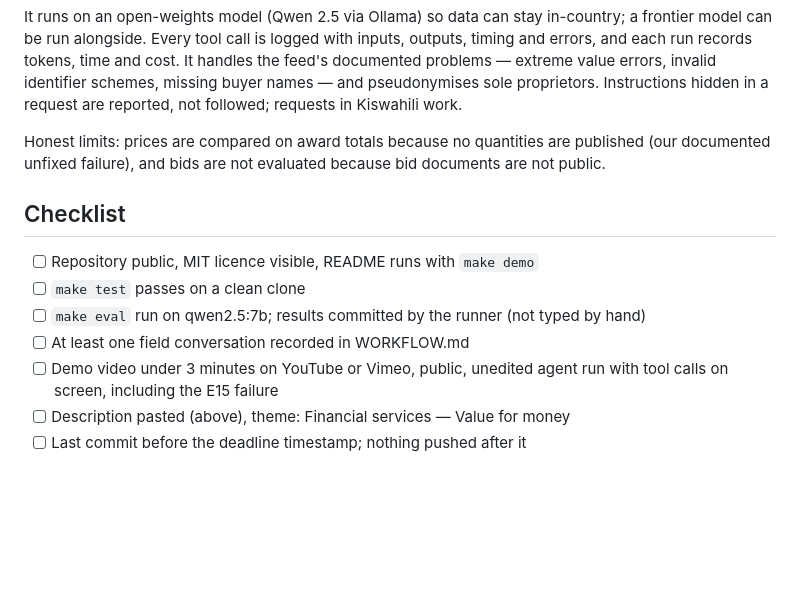
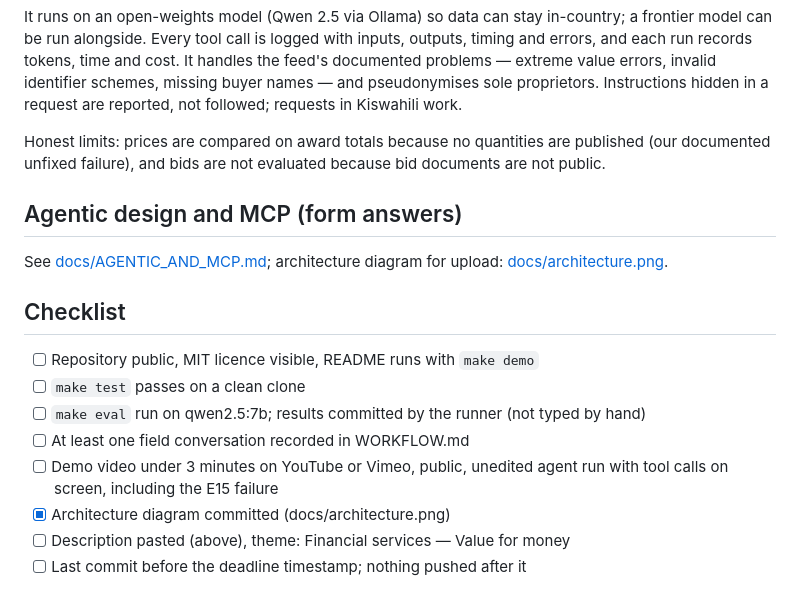
Before and after one commit to jmsmuigai/zabuni-agent, a Markdown page: SUBMISSION.md, the part around the change. GitHub-like rendering; blank space fills up the shorter version.

```diff
--- a/SUBMISSION.md
+++ b/SUBMISSION.md
@@ -29,6 +29,10 @@ Instructions hidden in a request are reported, not followed; requests in Kiswahi
 Honest limits: prices are compared on award totals because no quantities are published (our
 documented unfixed failure), and bids are not evaluated because bid documents are not public.
 
+## Agentic design and MCP (form answers)
+
+See [docs/AGENTIC_AND_MCP.md](docs/AGENTIC_AND_MCP.md); architecture diagram for upload: [docs/architecture.png](docs/architecture.png).
+
 ## Checklist
 
 - [ ] Repository public, MIT licence visible, README runs with `make demo`
@@ -37,6 +41,7 @@ documented unfixed failure), and bids are not evaluated because bid documents ar
 - [ ] At least one field conversation recorded in WORKFLOW.md
 - [ ] Demo video under 3 minutes on YouTube or Vimeo, public, unedited agent run with tool calls
       on screen, including the E15 failure
+- [x] Architecture diagram committed (docs/architecture.png)
 - [ ] Description pasted (above), theme: Financial services — Value for money
 - [ ] Last commit before the deadline timestamp; nothing pushed after it
 
```
Also changed, not shown: ARCHITECTURE.md (+4 -0 lines), README.md (+6 -0 lines), docs/AGENTIC_AND_MCP.md (added, +107 -0 lines), docs/architecture.png (added), 2 other files.
